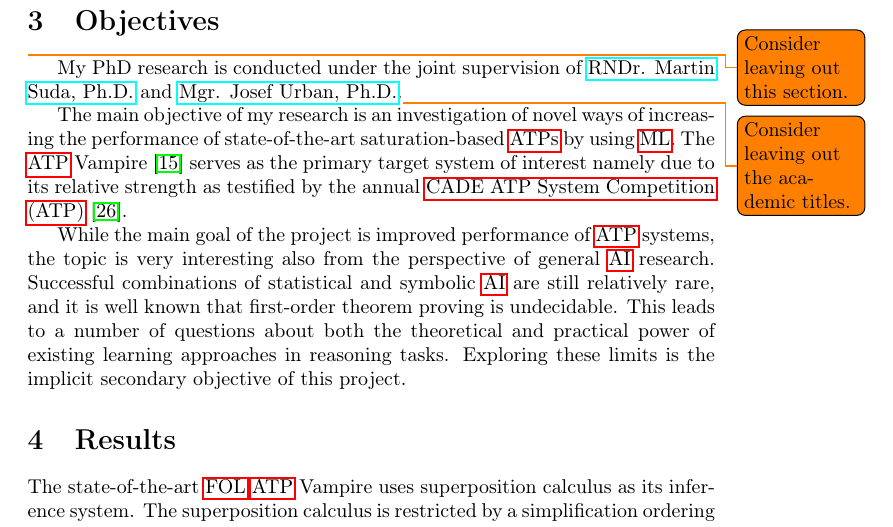
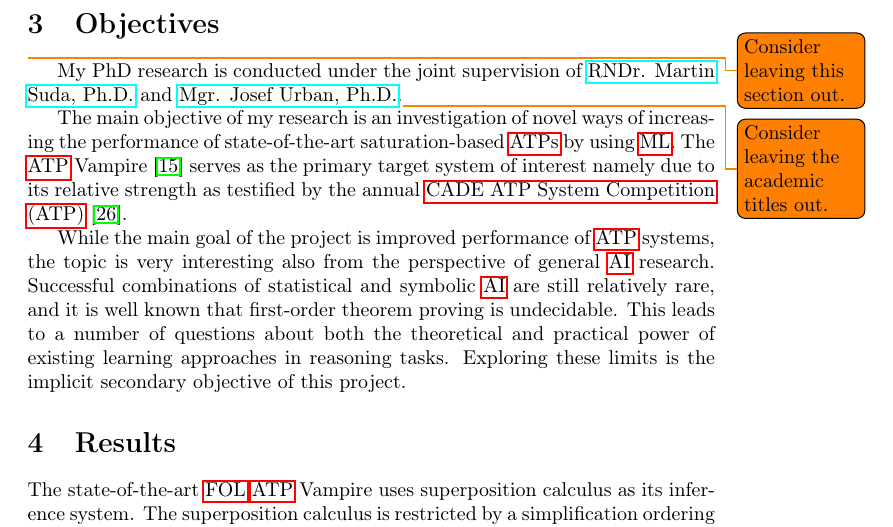
Before and after one commit to filipbartek/minimum, a LaTeX paper (minimum.tex): part of page 3 of 37, cut so that both start at the same text. Compiled offline with pdfLaTeX.

Commit message:
Improve phrasing of some todos

```diff
--- a/minimum.tex
+++ b/minimum.tex
@@ -58,11 +58,11 @@ In saturation-style provers this has been done by feedback loops for strategy in
 \todo[inline]{Cite work on simplification orderings (KBO, LPO), precedences (invfreq), GCNs, HPO (?).}
 
 \section{Objectives}
-\todo{Consider leaving out this section.}
+\todo{Consider leaving this section out.}
 
 My PhD research is conducted under the joint supervision of
 \href{http://people.ciirc.cvut.cz/~sudamar2/}{RNDr. Martin Suda, Ph.D.} and
-\href{https://people.ciirc.cvut.cz/~urbanjo3/}{Mgr. Josef Urban, Ph.D.}.\todo{Consider leaving out the academic titles.}
+\href{https://people.ciirc.cvut.cz/~urbanjo3/}{Mgr. Josef Urban, Ph.D.}.\todo{Consider leaving the academic titles out.}
 
 The main objective of my research is an investigation of novel ways of increasing the performance of state-of-the-art saturation-based \glspl{atp} by using \gls{ml}.
 The \gls{atp} Vampire \cite{Kovacs2013} serves as the primary target system of interest
```
